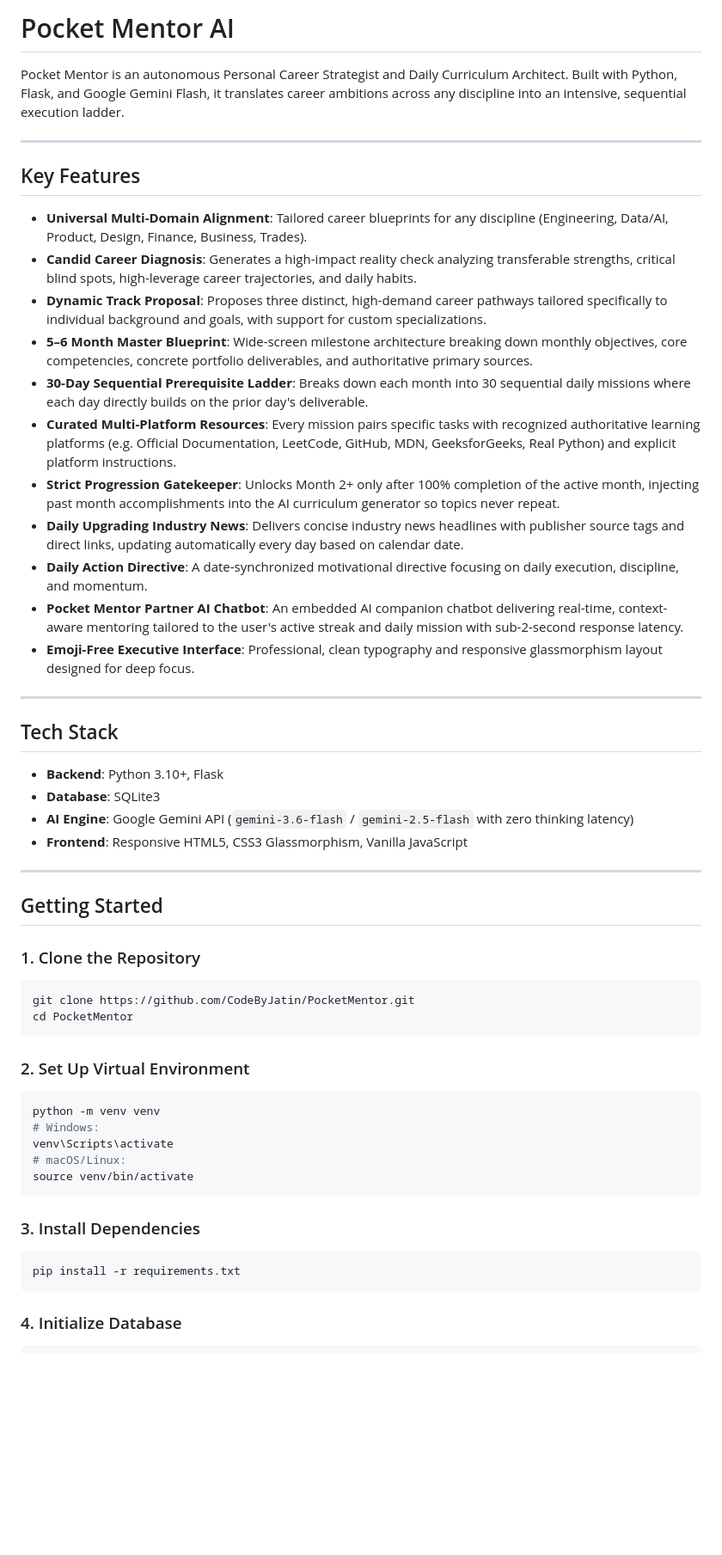
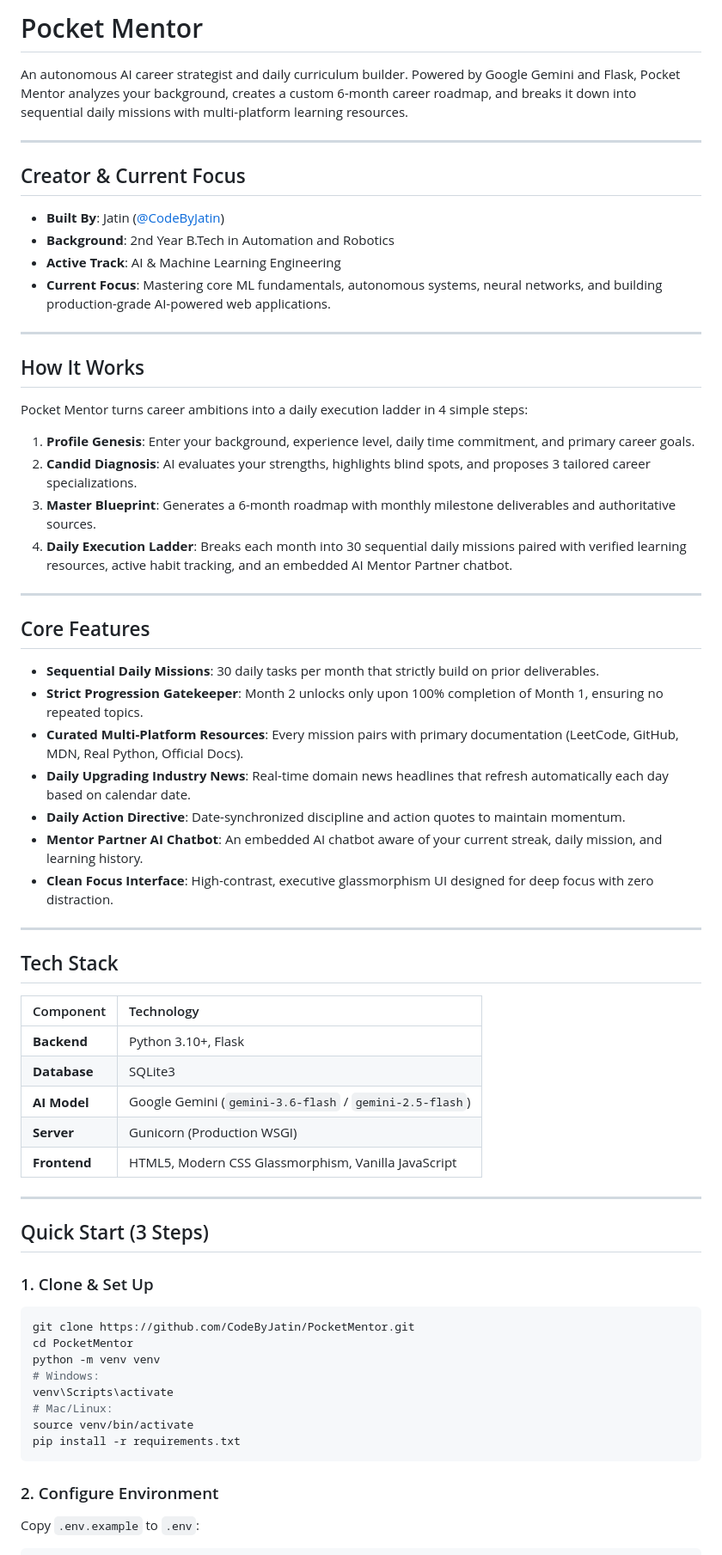
Before and after one commit to CodeByJatin/PocketMentor, a Markdown page: README.md, the part around one of its changes. Shown at 86% size. GitHub-like rendering; blank space fills up the shorter version.

Commit message:
Update README: concise 4-step architecture, creator focus, and streamlined setup guide

````diff
--- a/README.md
+++ b/README.md
@@ -1,55 +1,67 @@
-# Pocket Mentor AI
+# Pocket Mentor
 
-Pocket Mentor is an autonomous Personal Career Strategist and Daily Curriculum Architect. Built with Python, Flask, and Google Gemini Flash, it translates career ambitions across any discipline into an intensive, sequential execution ladder.
+An autonomous AI career strategist and daily curriculum builder. Powered by Google Gemini and Flask, Pocket Mentor analyzes your background, creates a custom 6-month career roadmap, and breaks it down into sequential daily missions with multi-platform learning resources.
 
 ---
 
-## Key Features
+## Creator & Current Focus
 
-- **Universal Multi-Domain Alignment**: Tailored career blueprints for any discipline (Engineering, Data/AI, Product, Design, Finance, Business, Trades).
-- **Candid Career Diagnosis**: Generates a high-impact reality check analyzing transferable strengths, critical blind spots, high-leverage career trajectories, and daily habits.
-- **Dynamic Track Proposal**: Proposes three distinct, high-demand career pathways tailored specifically to individual background and goals, with support for custom specializations.
-- **5–6 Month Master Blueprint**: Wide-screen milestone architecture breaking down monthly objectives, core competencies, concrete portfolio deliverables, and authoritative primary sources.
-- **30-Day Sequential Prerequisite Ladder**: Breaks down each month into 30 sequential daily missions where each day directly builds on the prior day's deliverable.
-- **Curated Multi-Platform Resources**: Every mission pairs specific tasks with recognized authoritative learning platforms (e.g. Official Documentation, LeetCode, GitHub, MDN, GeeksforGeeks, Real Python) and explicit platform instructions.
-- **Strict Progression Gatekeeper**: Unlocks Month 2+ only after 100% completion of the active month, injecting past month accomplishments into the AI curriculum generator so topics never repeat.
-- **Daily Upgrading Industry News**: Delivers concise industry news headlines with publisher source tags and direct links, updating automatically every day based on calendar date.
-- **Daily Action Directive**: A date-synchronized motivational directive focusing on daily execution, discipline, and momentum.
-- **Pocket Mentor Partner AI Chatbot**: An embedded AI companion chatbot delivering real-time, context-aware mentoring tailored to the user's active streak and daily mission with sub-2-second response latency.
-- **Emoji-Free Executive Interface**: Professional, clean typography and responsive glassmorphism layout designed for deep focus.
+- **Built By**: Jatin ([@CodeByJatin](https://github.com/CodeByJatin))
+- **Background**: 2nd Year B.Tech in Automation and Robotics
+- **Active Track**: AI & Machine Learning Engineering
+- **Current Focus**: Mastering core ML fundamentals, autonomous systems, neural networks, and building production-grade AI-powered web applications.
+
+---
+
+## How It Works
+
+Pocket Mentor turns career ambitions into a daily execution ladder in 4 simple steps:
+
+1. **Profile Genesis**: Enter your background, experience level, daily time commitment, and primary career goals.
+2. **Candid Diagnosis**: AI evaluates your strengths, highlights blind spots, and proposes 3 tailored career specializations.
+3. **Master Blueprint**: Generates a 6-month roadmap with monthly milestone deliverables and authoritative sources.
+4. **Daily Execution Ladder**: Breaks each month into 30 sequential daily missions paired with verified learning resources, active habit tracking, and an embedded AI Mentor Partner chatbot.
+
+---
+
+## Core Features
+
+- **Sequential Daily Missions**: 30 daily tasks per month that strictly build on prior deliverables.
+- **Strict Progression Gatekeeper**: Month 2 unlocks only upon 100% completion of Month 1, ensuring no repeated topics.
+- **Curated Multi-Platform Resources**: Every mission pairs with primary documentation (LeetCode, GitHub, MDN, Real Python, Official Docs).
+- **Daily Upgrading Industry News**: Real-time domain news headlines that refresh automatically each day based on calendar date.
+- **Daily Action Directive**: Date-synchronized discipline and action quotes to maintain momentum.
+- **Mentor Partner AI Chatbot**: An embedded AI chatbot aware of your current streak, daily mission, and learning history.
+- **Clean Focus Interface**: High-contrast, executive glassmorphism UI designed for deep focus with zero distraction.
 
 ---
 
 ## Tech Stack
 
-- **Backend**: Python 3.10+, Flask
-- **Database**: SQLite3
-- **AI Engine**: Google Gemini API (`gemini-3.6-flash` / `gemini-2.5-flash` with zero thinking latency)
-- **Frontend**: Responsive HTML5, CSS3 Glassmorphism, Vanilla JavaScript
+| Component | Technology |
+| :--- | :--- |
+| **Backend** | Python 3.10+, Flask |
+| **Database** | SQLite3 |
+| **AI Model** | Google Gemini (`gemini-3.6-flash` / `gemini-2.5-flash`) |
+| **Server** | Gunicorn (Production WSGI) |
+| **Frontend** | HTML5, Modern CSS Glassmorphism, Vanilla JavaScript |
 
 ---
 
-## Getting Started
+## Quick Start (3 Steps)
 
-### 1. Clone the Repository
+### 1. Clone & Set Up
 ```bash
 git clone https://github.com/CodeByJatin/PocketMentor.git
 cd PocketMentor
-```
-
-### 2. Set Up Virtual Environment
-```bash
 python -m venv venv
 # Windows:
 venv\Scripts\activate
-# macOS/Linux:
+# Mac/Linux:
 source venv/bin/activate
-```
-
-### 3. Install Dependencies
-```bash
 pip install -r requirements.txt
 ```
 
-### 4. Initialize Database
+### 2. Configure Environment
+Copy `.env.example` to `.env`:
 ```bash
````
Also changed, not shown: other parts of README.md (+23 -11 lines).
